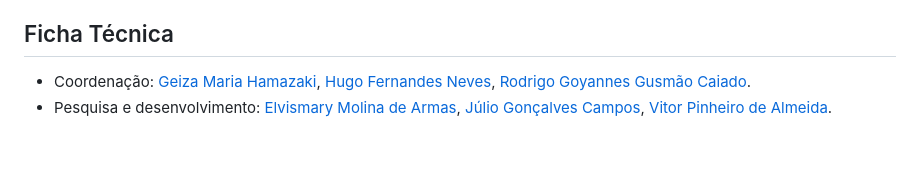
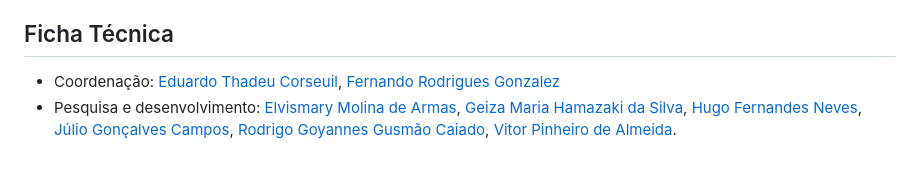
Before and after one commit to juliogcampos/INSIDE, a Markdown page: README.md, the part around the change printed below. Drawn GitHub-style.

```diff
--- a/README.md
+++ b/README.md
@@ -42,6 +42,5 @@ O INSIDE é um sistema de integração de dados orientado a ontologia aplicado a
 
 ## Ficha Técnica
 
-- Coordenação: [Geiza Maria Hamazaki](geiza.hamazaki@uniriotec.br), [Hugo Fernandes Neves](hugofn@tecgraf.puc-rio.br
-), [Rodrigo Goyannes Gusmão Caiado](rodrigocaiado@tecgraf.puc-rio.br).
-- Pesquisa e desenvolvimento: [Elvismary Molina de Armas](emolina@tecgraf.puc-rio.br), [Júlio Gonçalves Campos](juliogcampos@tecgraf.puc-rio.br), [Vitor Pinheiro de Almeida](valmeida@tecgraf.puc-rio.br).
+- Coordenação: [Eduardo Thadeu Corseuil](thadeu@tecgraf.puc-rio.br), [Fernando Rodrigues Gonzalez](fernando.gonzalez@petrobras.com.br)
+- Pesquisa e desenvolvimento: [Elvismary Molina de Armas](emolina@tecgraf.puc-rio.br), [Geiza Maria Hamazaki da  Silva](geiza.hamazaki@uniriotec.br), [Hugo Fernandes Neves](hugofn@tecgraf.puc-rio.br), [Júlio Gonçalves Campos](juliogcampos@tecgraf.puc-rio.br), [Rodrigo Goyannes Gusmão Caiado](rodrigocaiado@tecgraf.puc-rio.br), [Vitor Pinheiro de Almeida](valmeida@tecgraf.puc-rio.br).
```
Also changed, not shown: other parts of README.md (+4 -4 lines).
